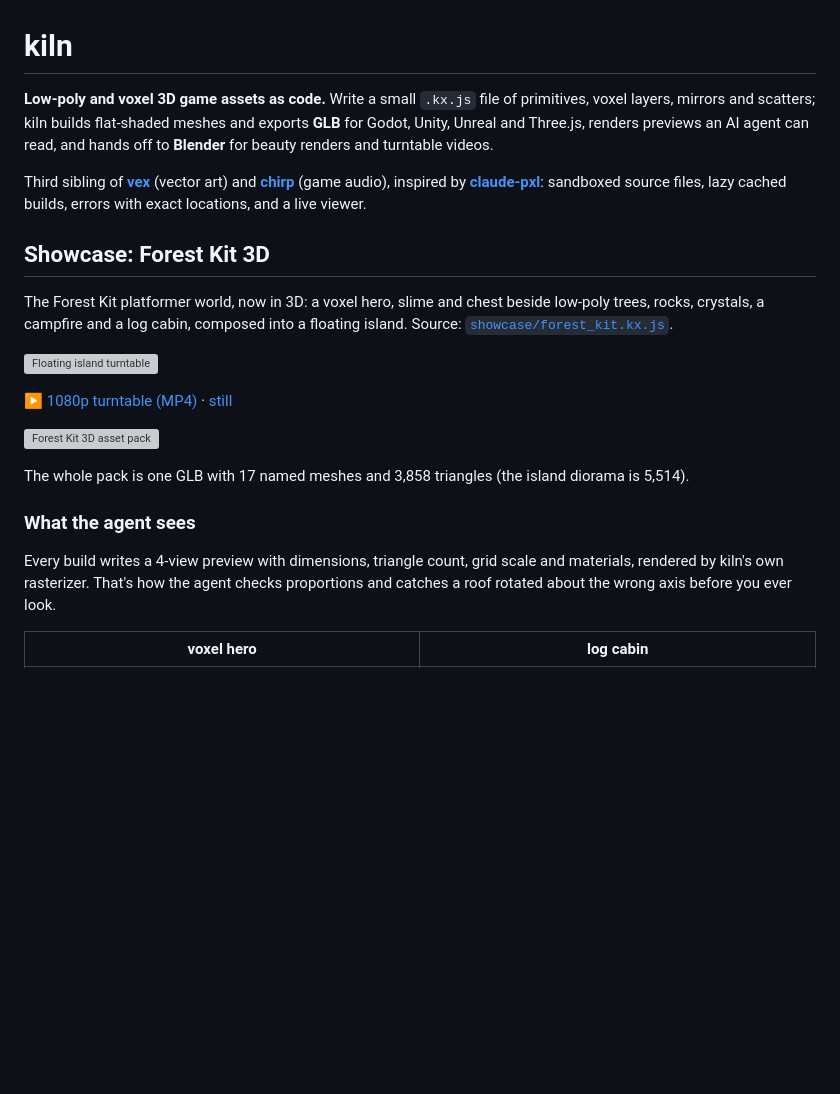
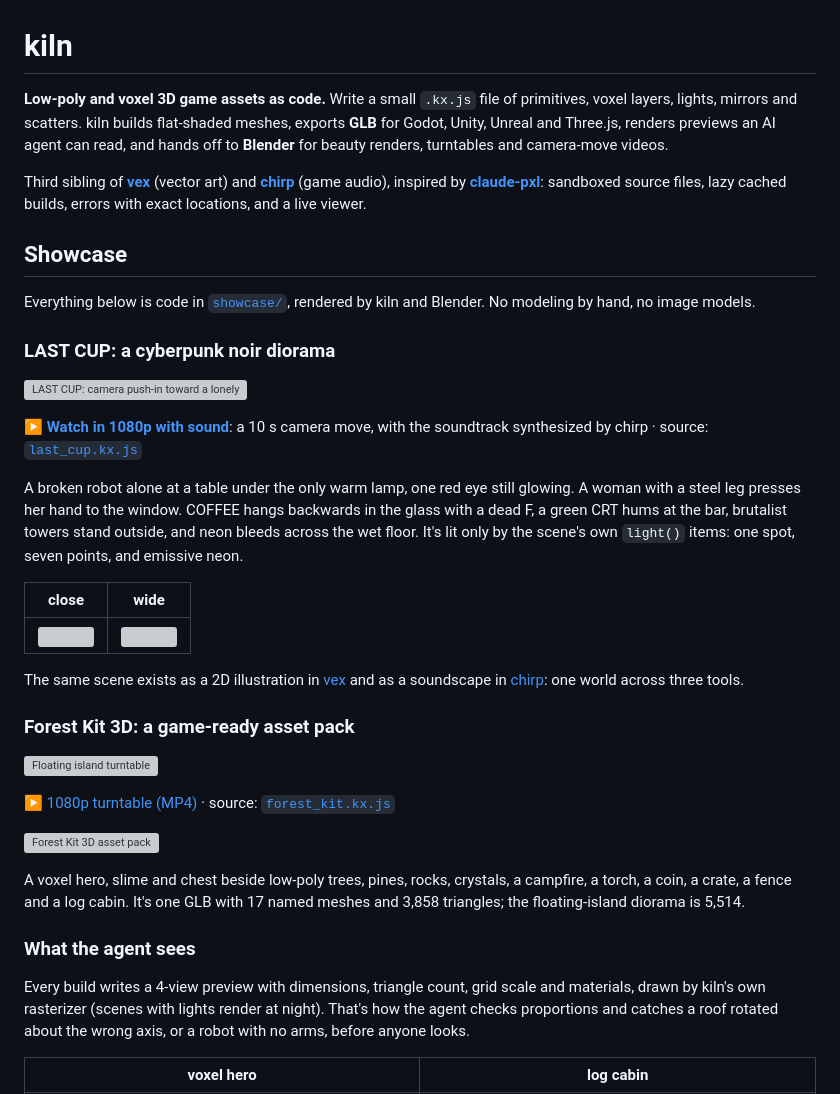
Before and after one commit to graysonchalmers/kiln, a Markdown page: README.md, the part around one of its changes. GitHub-like rendering; blank space fills up the shorter version; grey boxes are pictures that could not be loaded.

Commit message:
docs: README showcase for LAST CUP, lights and render reference
Co-Authored-By: Claude Opus 5.5 <noreply@anthropic.com>

```diff
--- a/README.md
+++ b/README.md
@@ -1,34 +1,57 @@
 # kiln
 
 **Low-poly and voxel 3D game assets as code.** Write a small `.kx.js` file of primitives, voxel
-layers, mirrors and scatters; kiln builds flat-shaded meshes and exports **GLB** for Godot, Unity,
-Unreal and Three.js, renders previews an AI agent can read, and hands off to **Blender** for beauty
-renders and turntable videos.
+layers, lights, mirrors and scatters. kiln builds flat-shaded meshes, exports **GLB** for Godot,
+Unity, Unreal and Three.js, renders previews an AI agent can read, and hands off to **Blender**
+for beauty renders, turntables and camera-move videos.
 
 Third sibling of [**vex**](https://github.com/uilianks/vex) (vector art) and
 [**chirp**](https://github.com/uilianks/chirp) (game audio), inspired by
 [**claude-pxl**](https://github.com/crsolver/claude-pxl): sandboxed source files, lazy cached
 builds, errors with exact locations, and a live viewer.
 
-## Showcase: Forest Kit 3D
+## Showcase
 
-The Forest Kit platformer world, now in 3D: a voxel hero, slime and chest beside low-poly trees,
-rocks, crystals, a campfire and a log cabin, composed into a floating island.
-Source: [`showcase/forest_kit.kx.js`](showcase/forest_kit.kx.js).
+Everything below is code in [`showcase/`](showcase/), rendered by kiln and Blender. No modeling
+by hand, no image models.
+
+### LAST CUP: a cyberpunk noir diorama
+
+![LAST CUP: camera push-in toward a lonely robot in a rainy neon coffee shop](docs/media/last_cup_3d.gif)
+
+▶ **[Watch in 1080p with sound](docs/media/last_cup_3d.mp4)**: a 10 s camera move, with the soundtrack synthesized
+by chirp · source: [`last_cup.kx.js`](showcase/last_cup.kx.js)
+
+A broken robot alone at a table under the only warm lamp, one red eye still glowing. A woman with
+a steel leg presses her hand to the window. COFFEE hangs backwards in the glass with a dead F, a
+green CRT hums at the bar, brutalist towers stand outside, and neon bleeds across the wet floor.
+It's lit only by the scene's own `light()` items: one spot, seven points, and emissive neon.
+
+| close | wide |
+|---|---|
+| ![](docs/media/last_cup_3d.png) | ![](docs/media/last_cup_3d_wide.png) |
+
+The same scene exists as a 2D illustration in [vex](https://github.com/uilianks/vex) and as a
+soundscape in [chirp](https://github.com/uilianks/chirp): one world across three tools.
+
+### Forest Kit 3D: a game-ready asset pack
 
 ![Floating island turntable](docs/media/island_turntable.gif)
 
-▶ [1080p turntable (MP4)](docs/media/island_turntable.mp4) · [still](docs/media/island.png)
+▶ [1080p turntable (MP4)](docs/media/island_turntable.mp4) · source: [`forest_kit.kx.js`](showcase/forest_kit.kx.js)
 
 ![Forest Kit 3D asset pack](docs/media/forest_kit_3d.png)
 
-The whole pack is one GLB with 17 named meshes and 3,858 triangles (the island diorama is 5,514).
+A voxel hero, slime and chest beside low-poly trees, pines, rocks, crystals, a campfire, a torch,
+a coin, a crate, a fence and a log cabin. It's one GLB with 17 named meshes and 3,858 triangles;
+the floating-island diorama is 5,514.
 
 ### What the agent sees
 
 Every build writes a 4-view preview with dimensions, triangle count, grid scale and materials,
-rendered by kiln's own rasterizer. That's how the agent checks proportions and catches a roof
-rotated about the wrong axis before you ever look.
+drawn by kiln's own rasterizer (scenes with lights render at night). That's how the agent checks
+proportions and catches a roof rotated about the wrong axis, or a robot with no arms, before
+anyone looks.
 
 | voxel hero | log cabin |
 |---|---|
```
Also changed, not shown: other parts of README.md (+30 -12 lines), SKILL.md (+5 -0 lines), reference.md (+20 -1 lines).
